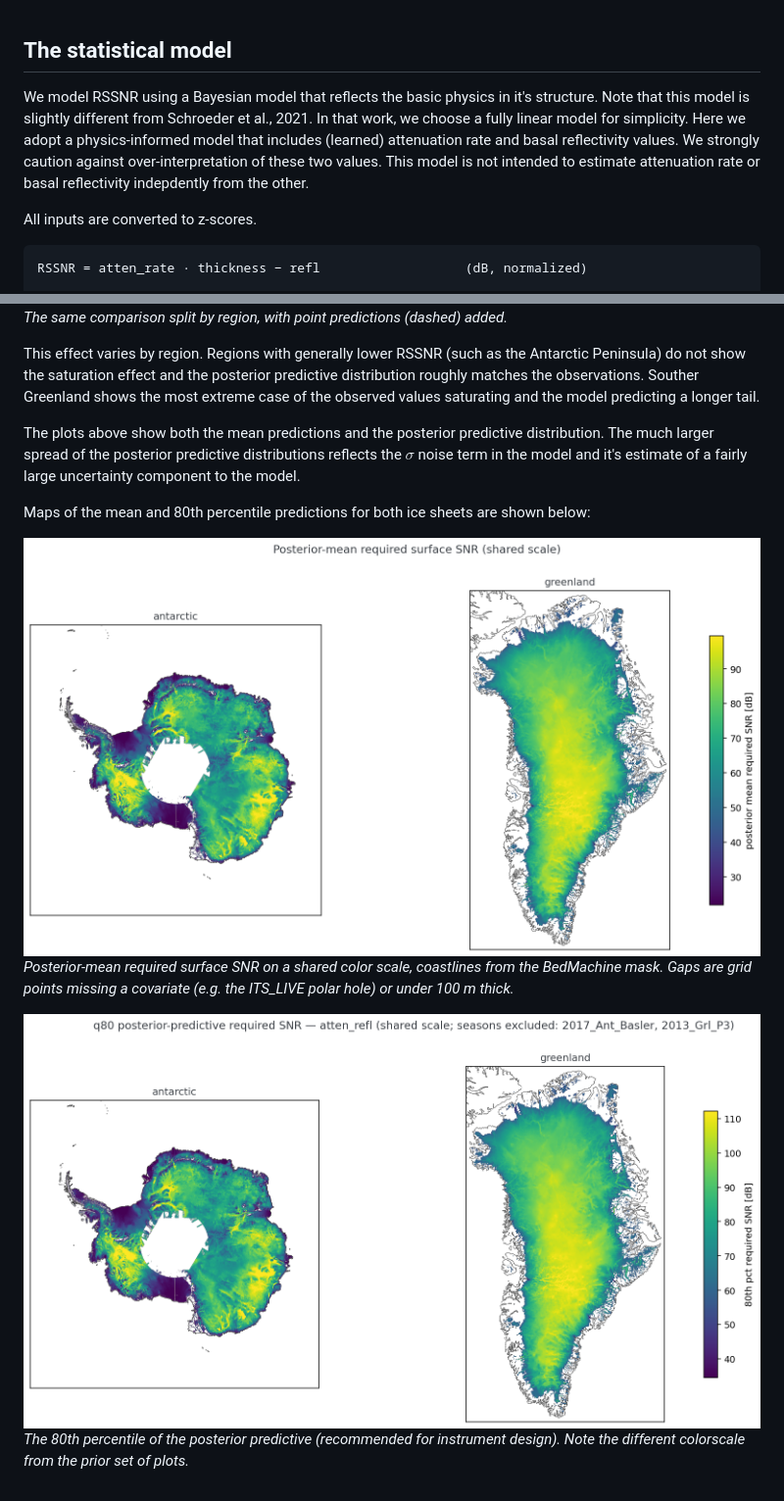
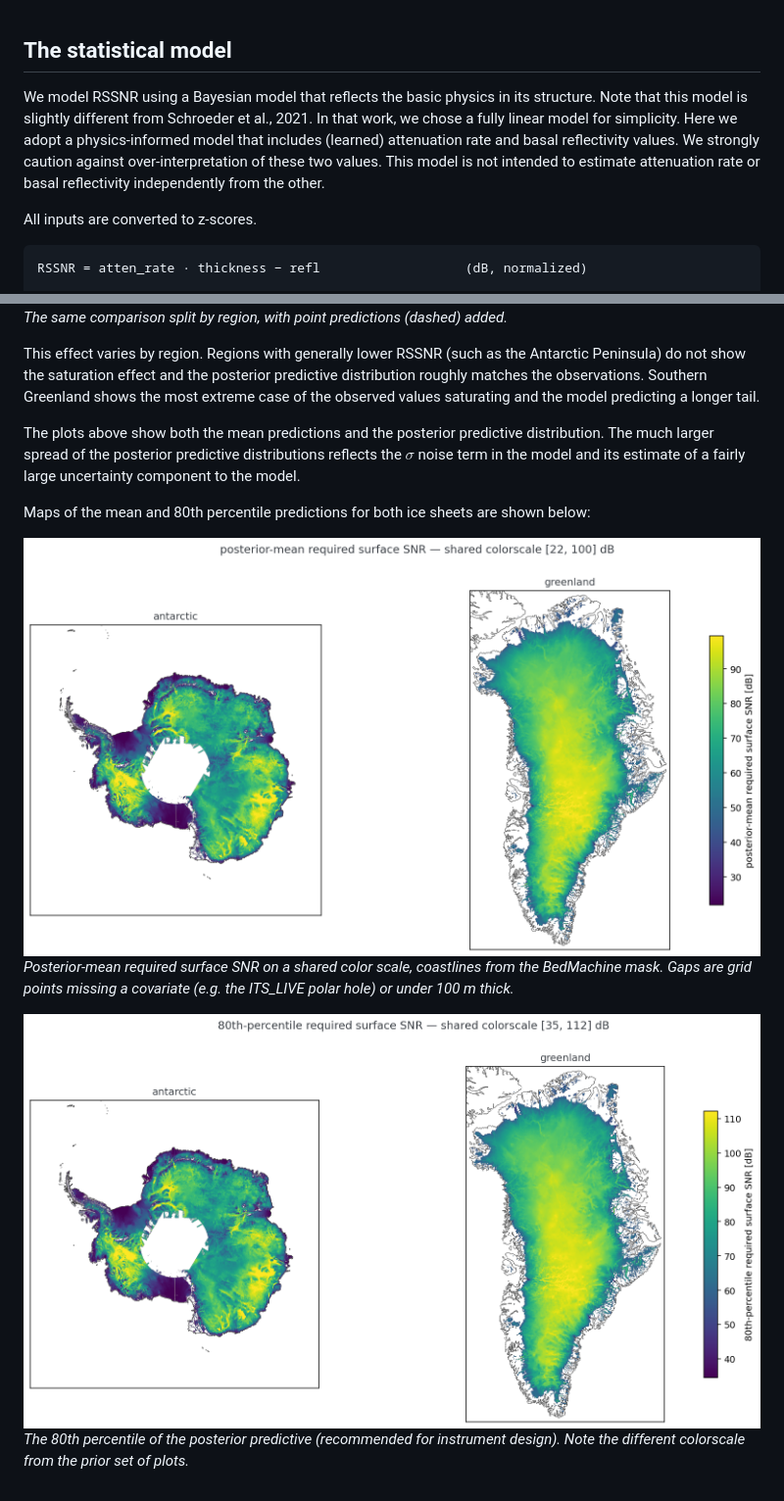
Before and after one commit to englacial/radar-return-statistics-postprocessing, a Markdown page: docs/3_model.md, 2 parts joined by grey strips. Shown at 98% size. GitHub-like rendering; pictures changed too: docs/figures/map_pred_mean.png, docs/figures/map_q80.png.

```diff
--- a/docs/3_model.md
+++ b/docs/3_model.md
@@ -1,6 +1,6 @@
 ## The statistical model
 
-We model RSSNR using a Bayesian model that reflects the basic physics in it's structure. Note that this model is slightly different from Schroeder et al., 2021. In that work, we choose a fully linear model for simplicity. Here we adopt a physics-informed model that includes (learned) attenuation rate and basal reflectivity values. We strongly caution against over-interpretation of these two values. This model is not intended to estimate attenuation rate or basal reflectivity indepdently from the other.
+We model RSSNR using a Bayesian model that reflects the basic physics in its structure. Note that this model is slightly different from Schroeder et al., 2021. In that work, we chose a fully linear model for simplicity. Here we adopt a physics-informed model that includes (learned) attenuation rate and basal reflectivity values. We strongly caution against over-interpretation of these two values. This model is not intended to estimate attenuation rate or basal reflectivity independently from the other.
 
 All inputs are converted to z-scores.
 
@@ -69,9 +91,9 @@ Two things are notable about this plot:
 ![PPC region histograms](figures/region_histograms_ppc.png)
 *The same comparison split by region, with point predictions (dashed) added.*
 
-This effect varies by region. Regions with generally lower RSSNR (such as the Antarctic Peninsula) do not show the saturation effect and the posterior predictive distribution roughly matches the observations. Souther Greenland shows the most extreme case of the observed values saturating and the model predicting a longer tail.
+This effect varies by region. Regions with generally lower RSSNR (such as the Antarctic Peninsula) do not show the saturation effect and the posterior predictive distribution roughly matches the observations. Southern Greenland shows the most extreme case of the observed values saturating and the model predicting a longer tail.
 
-The plots above show both the mean predictions and the posterior predictive distribution. The much larger spread of the posterior predictive distributions reflects the $\sigma$ noise term in the model and it's estimate of a fairly large uncertainty component to the model.
+The plots above show both the mean predictions and the posterior predictive distribution. The much larger spread of the posterior predictive distributions reflects the $\sigma$ noise term in the model and its estimate of a fairly large uncertainty component to the model.
 
 Maps of the mean and 80th percentile predictions for both ice sheets are shown below:
 
```
Also changed, not shown: other parts of docs/3_model.md (+28 -6 lines), docs/1_rssnr_background.md (+1 -1 lines), docs/2_input_data.md (+18 -8 lines).
